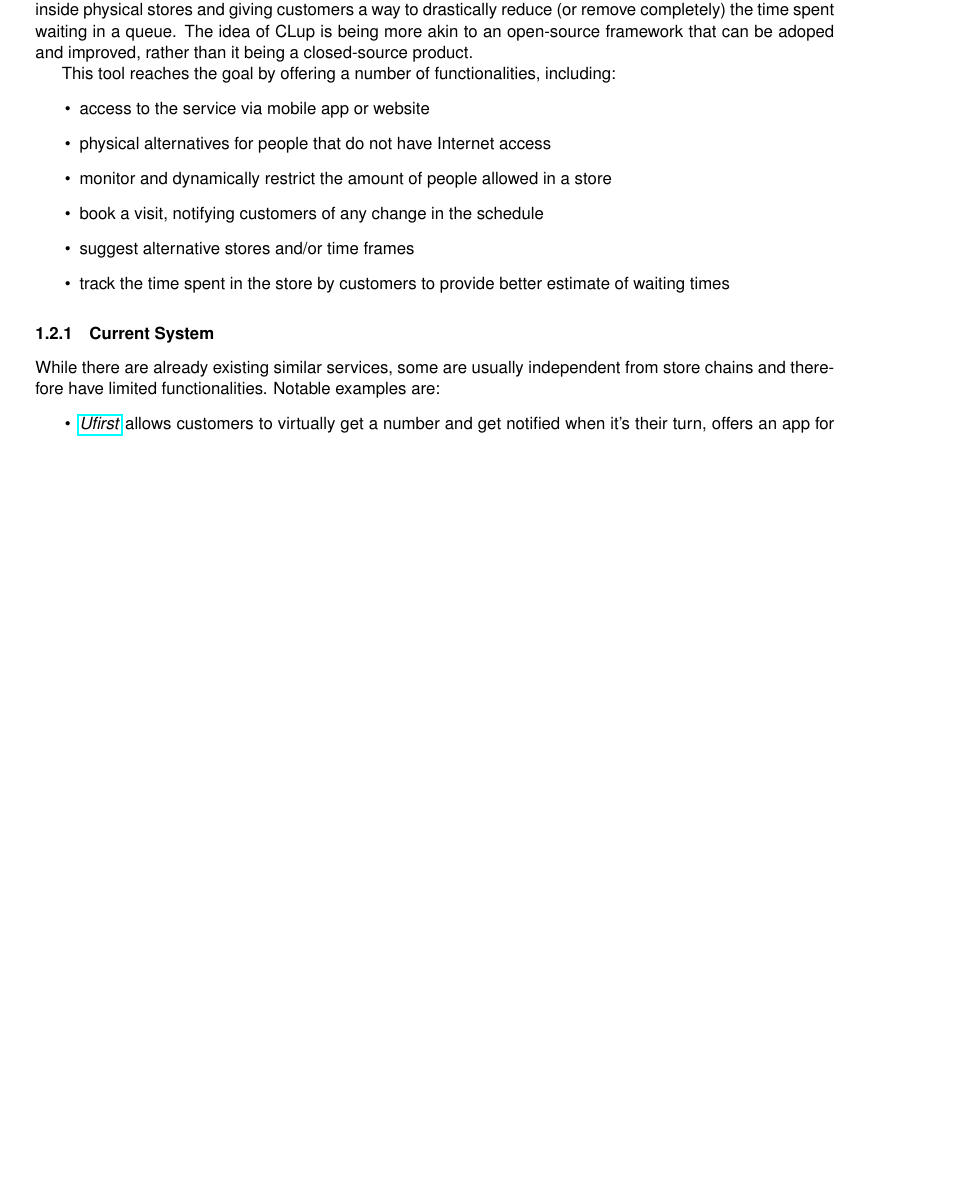
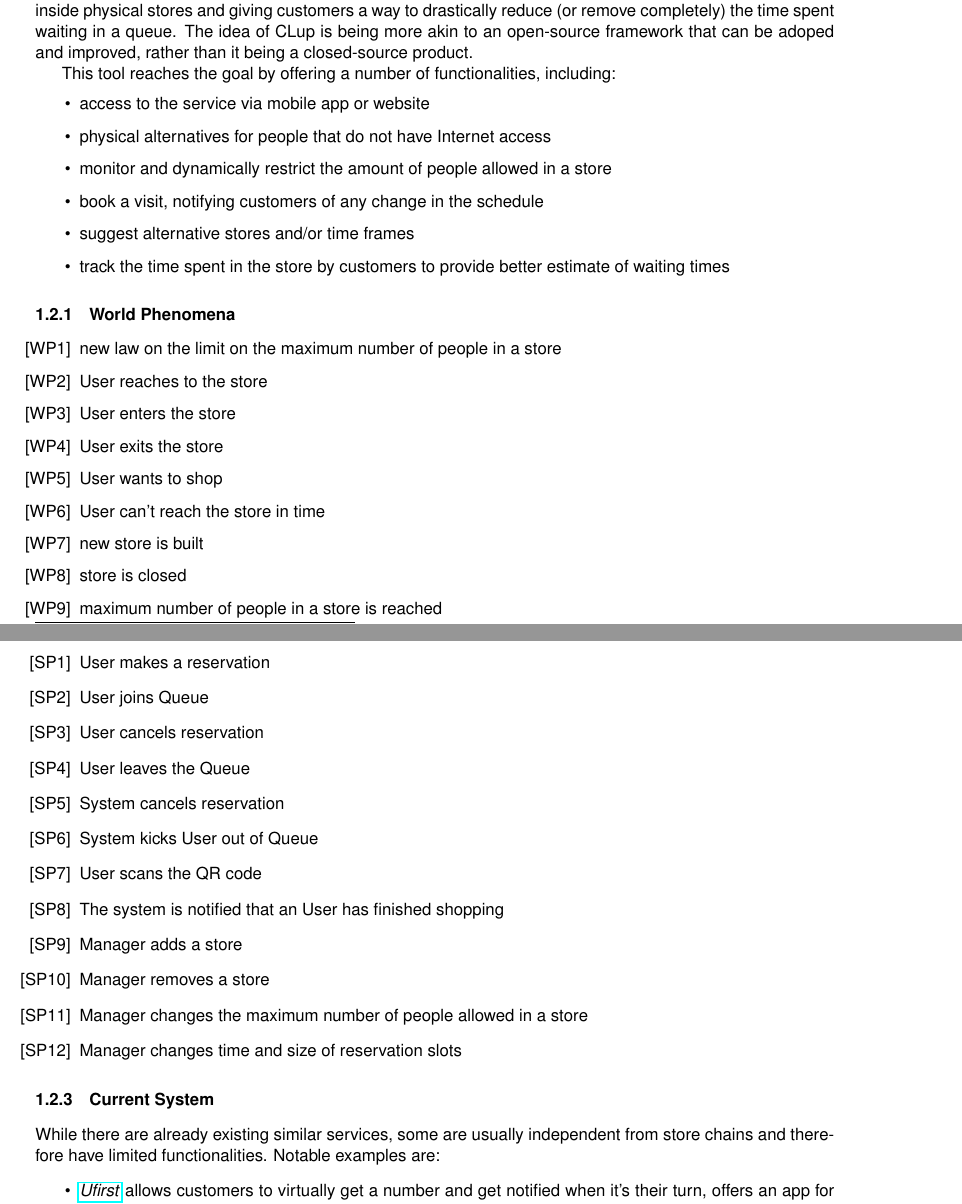
Before and after one commit to andreafra/Software-Engineering-2-Project-2021, a LaTeX document (RASD/rasd.tex, which reads RASD/sections/introduction.tex): part of page 4 of 22 before the commit and two parts of pages 4 and 5 of 23 after it, the two joined at a grey line, cut so that both start at the same text, the shorter picture padded with empty space. Compiled offline with pdfLaTeX.

Commit message:
add phenomena

```diff
--- a/RASD/sections/introduction.tex
+++ b/RASD/sections/introduction.tex
@@ -45,7 +45,34 @@ This tool reaches the goal by offering a number of functionalities, including:
     \item track the time spent in the store by customers to provide better estimate of waiting times
 \end{itemize}
 
+\subsubsection{World Phenomena}
+\begin{enumerate}[label={[WP\arabic*]}]
+    \item new law on the limit on the maximum number of people in a store
+    \item User reaches to the store
+    \item User enters the store
+    \item User exits the store
+    \item User wants to shop
+    \item User can't reach the store in time
+    \item new store is built
+    \item store is closed
+    \item maximum number of people in a store is reached
+\end{enumerate}
 
+\subsubsection{Shared Phenomena}
+\begin{enumerate}[label={[SP\arabic*]}]
+    \item User makes a reservation
+    \item User joins Queue
+    \item User cancels reservation
+    \item User leaves the Queue
+    \item System cancels reservation
+    \item System kicks User out of Queue
+    \item User scans the QR code
+    \item The system is notified that an User has finished shopping
+    \item Manager adds a store
+    \item Manager removes a store
+    \item Manager changes the maximum number of people allowed in a store
+    \item Manager changes time and size of reservation slots
+\end{enumerate}
 
 \subsubsection{Current System}
 While there are already existing similar services, some are usually independent from store chains and
```
Also changed, not shown: RASD/rasd.pdf, RASD/sections/introduction.tex (2 more changed lines).
